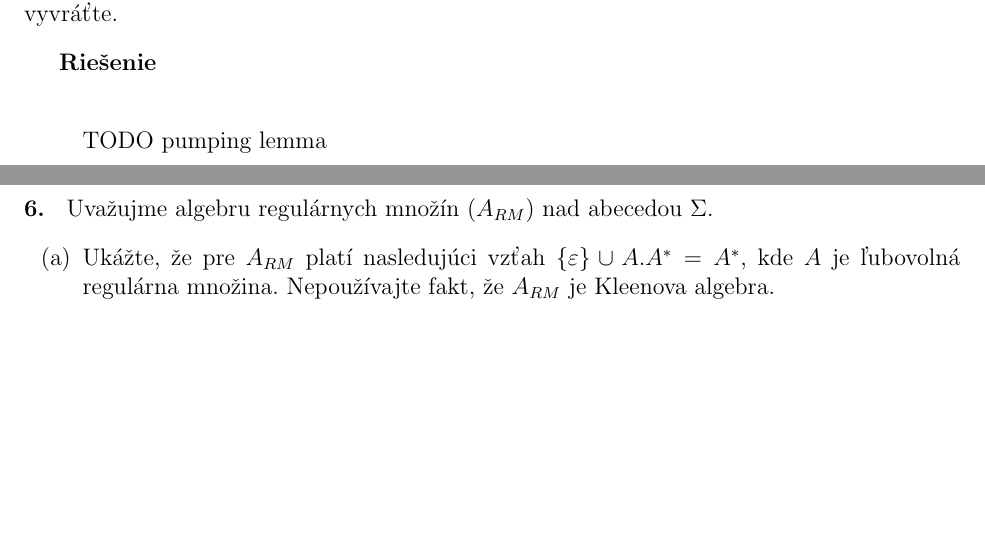
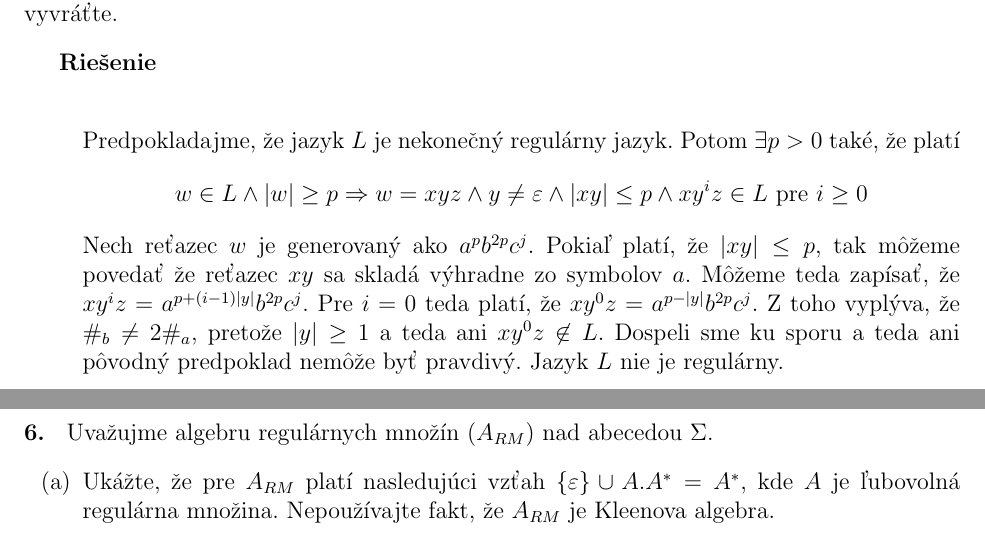
Before and after one commit to metthal/TIN-Ulohy, a LaTeX document (uloha1.tex): two parts of pages 12 and 13 of 13, joined at a grey line, cut so that both start at the same text, the shorter picture padded with empty space. Compiled offline with pdfLaTeX.

Commit message:
[Uloha 1] Priklad 5 hotovy

```diff
--- a/uloha1.tex
+++ b/uloha1.tex
@@ -739,7 +739,22 @@ TODO
     Je jazyk $L$ regulárny? Dokážte alebo vyvráťte.}
 \begin{mysolution}
 
-TODO pumping lemma
+    Predpokladajme, že jazyk $L$ je nekonečný regulárny jazyk.
+    Potom $\exists p > 0$ také, že platí
+    \begin{equation*}
+        w \in L \land \vert w \vert \ge p \Rightarrow
+        w = xyz \land y \ne \varepsilon
+            \land \vert xy \vert \le p
+            \land xy^{i}z \in L\ \text{pre}\ i \ge 0
+    \end{equation*}
+    Nech reťazec $w$ je generovaný ako $a^{p}b^{2p}c^{j}$.
+    Pokiaľ platí, že $\vert xy \vert \le p$, tak môžeme povedať že reťazec $xy$ sa skladá
+    výhradne zo symbolov $a$. Môžeme teda zapísať, že
+    $xy^{i}z = a^{p + (i-1)\vert y \vert}b^{2p}c^{j}$.
+    Pre $i = 0$ teda platí, že $xy^{0}z = a^{p - \vert y \vert}b^{2p}c^{j}$. Z toho vyplýva, že
+    $\#_{b} \neq 2\#_{a}$, pretože $\vert y \vert \ge 1$ a teda ani $xy^{0}z \not\in L$.
+    Dospeli sme ku sporu a teda ani pôvodný predpoklad nemôže byť pravdivý. Jazyk $L$ nie je
+    regulárny.
 \end{mysolution}
 
 \task{6}{Uvažujme algebru regulárnych množín ($A_{RM}$) nad abecedou $\Sigma$.
```
